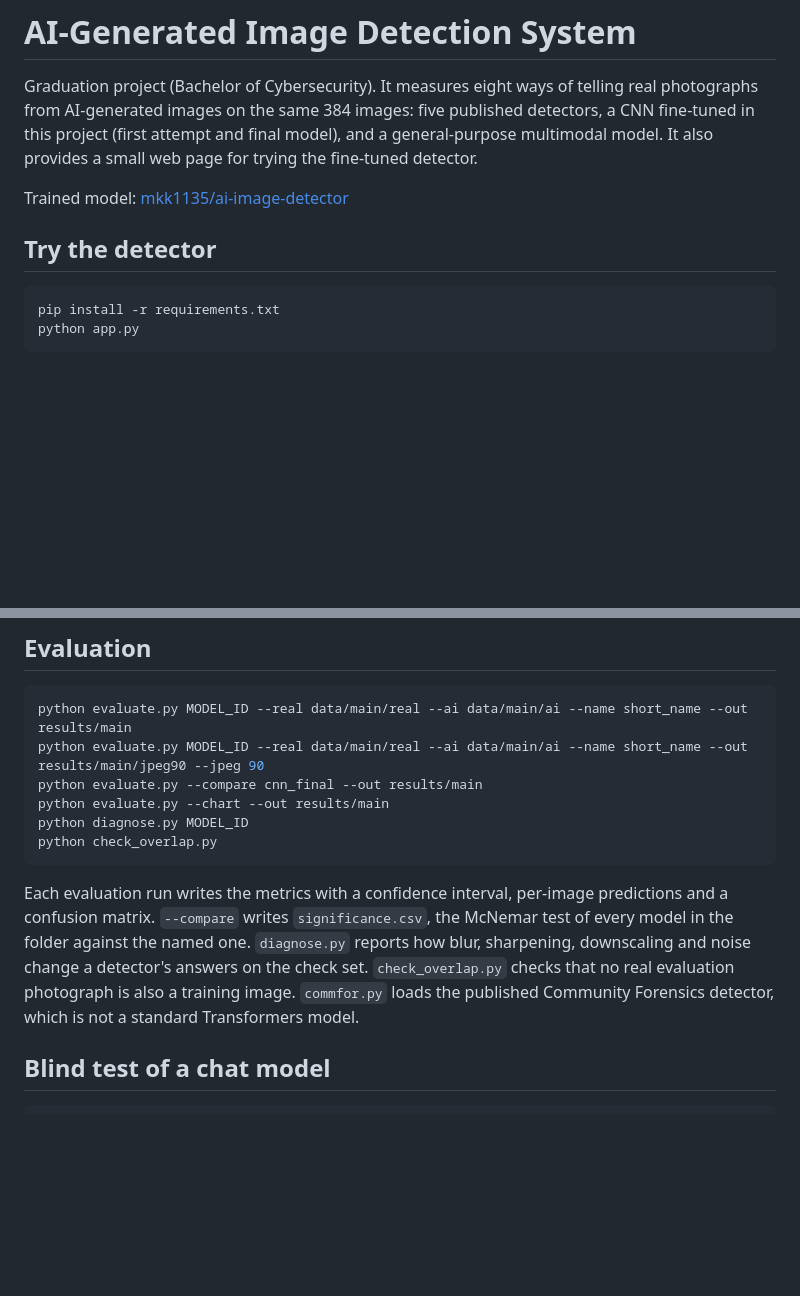
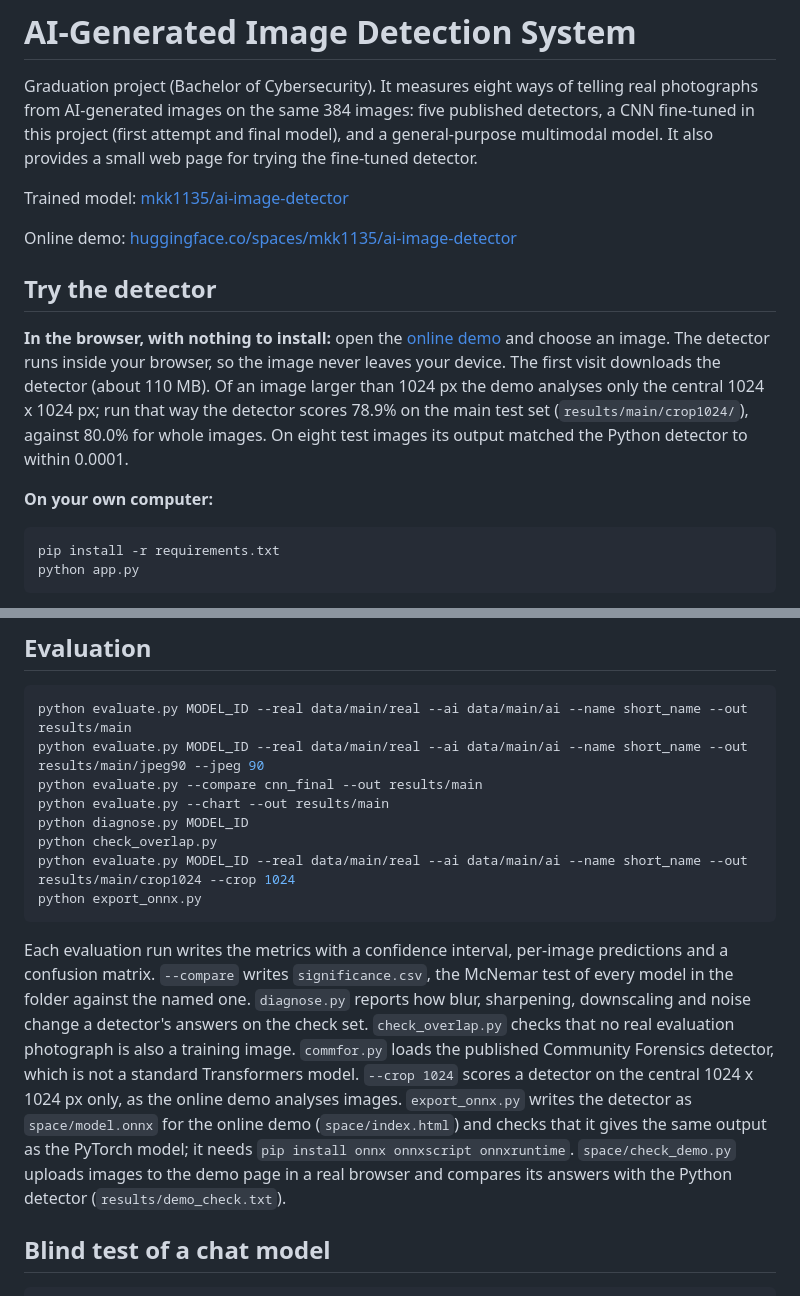
Before and after one commit to mkk1135/graduation-project, a Markdown page: README.md, 2 parts joined by grey strips. Drawn GitHub-style; blank space fills up the shorter version.

````diff
--- a/README.md
+++ b/README.md
@@ -4,7 +4,13 @@ Graduation project (Bachelor of Cybersecurity). It measures eight ways of tellin
 
 Trained model: [mkk1135/ai-image-detector](https://huggingface.co/mkk1135/ai-image-detector)
 
+Online demo: [huggingface.co/spaces/mkk1135/ai-image-detector](https://huggingface.co/spaces/mkk1135/ai-image-detector)
+
 ## Try the detector
+
+**In the browser, with nothing to install:** open the [online demo](https://huggingface.co/spaces/mkk1135/ai-image-detector) and choose an image. The detector runs inside your browser, so the image never leaves your device. The first visit downloads the detector (about 110 MB). Of an image larger than 1024 px the demo analyses only the central 1024 x 1024 px; run that way the detector scores 78.9% on the main test set (`results/main/crop1024/`), against 80.0% for whole images. On eight test images its output matched the Python detector to within 0.0001.
+
+**On your own computer:**
 
 ```bash
 pip install -r requirements.txt
@@ -197,9 +203,11 @@ python evaluate.py --compare cnn_final --out results/main
 python evaluate.py --chart --out results/main
 python diagnose.py MODEL_ID
 python check_overlap.py
+python evaluate.py MODEL_ID --real data/main/real --ai data/main/ai --name short_name --out results/main/crop1024 --crop 1024
+python export_onnx.py
 ```
 
-Each evaluation run writes the metrics with a confidence interval, per-image predictions and a confusion matrix. `--compare` writes `significance.csv`, the McNemar test of every model in the folder against the named one. `diagnose.py` reports how blur, sharpening, downscaling and noise change a detector's answers on the check set. `check_overlap.py` checks that no real evaluation photograph is also a training image. `commfor.py` loads the published Community Forensics detector, which is not a standard Transformers model.
+Each evaluation run writes the metrics with a confidence interval, per-image predictions and a confusion matrix. `--compare` writes `significance.csv`, the McNemar test of every model in the folder against the named one. `diagnose.py` reports how blur, sharpening, downscaling and noise change a detector's answers on the check set. `check_overlap.py` checks that no real evaluation photograph is also a training image. `commfor.py` loads the published Community Forensics detector, which is not a standard Transformers model. `--crop 1024` scores a detector on the central 1024 x 1024 px only, as the online demo analyses images. `export_onnx.py` writes the detector as `space/model.onnx` for the online demo (`space/index.html`) and checks that it gives the same output as the PyTorch model; it needs `pip install onnx onnxscript onnxruntime`. `space/check_demo.py` uploads images to the demo page in a real browser and compares its answers with the Python detector (`results/demo_check.txt`).
 
 ## Blind test of a chat model
 
````
Also changed, not shown: space/README.md (added, +28 -0 lines), results/main/crop1024/cnn_final_confusion.png (added), 9 other files.
